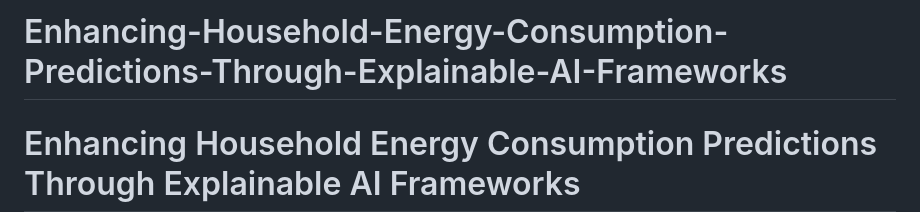
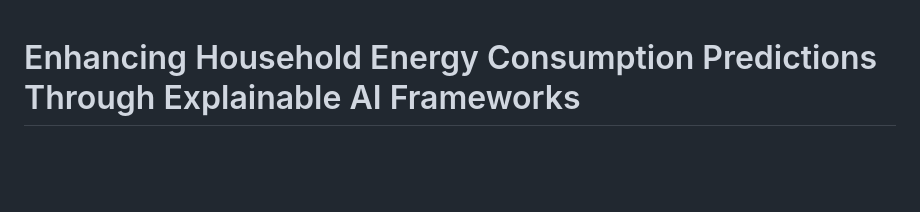
Before and after one commit to sridevidosapathni/Enhancing-Household-Energy-Consumption-Predictions-Through-Explainable-AI-Frameworks, a Markdown page: README.md, the part around the change. Rendered like a GitHub page; blank space fills up the shorter version.

```diff
--- a/README.md
+++ b/README.md
@@ -1,4 +1,3 @@
-# Enhancing-Household-Energy-Consumption-Predictions-Through-Explainable-AI-Frameworks
 # Enhancing Household Energy Consumption Predictions Through Explainable AI Frameworks
 
 ## Overview
```
